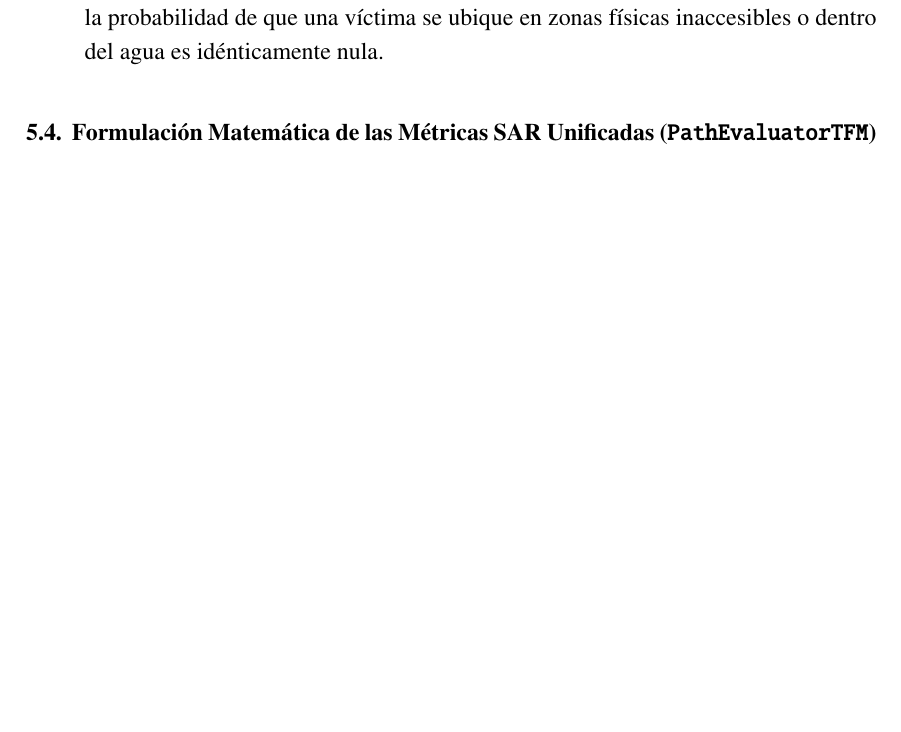
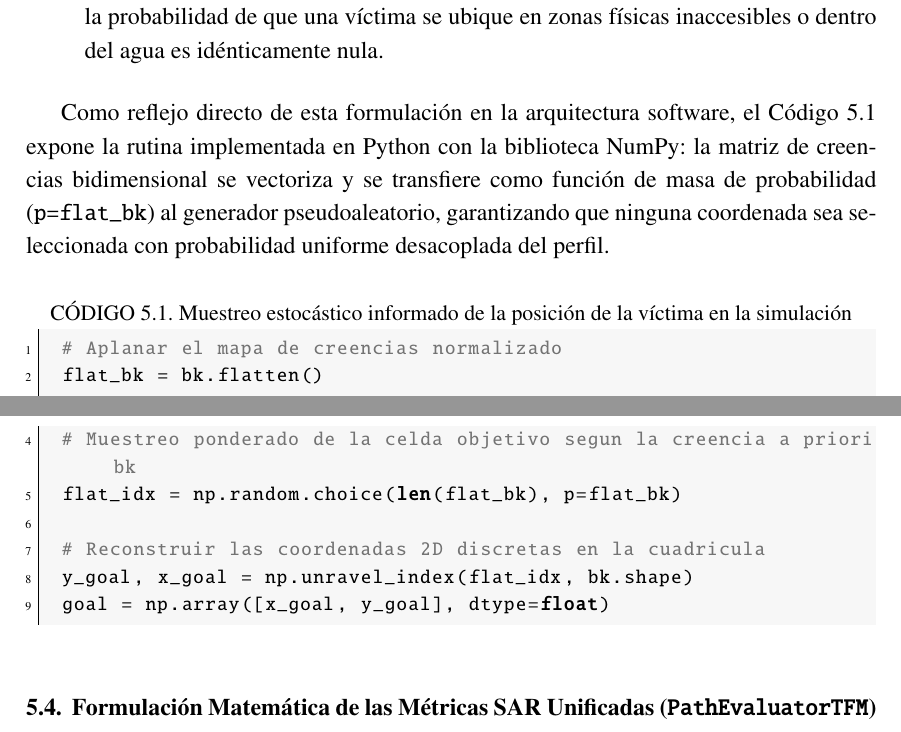
Before and after one commit to jcestefania/TFM, a LaTeX thesis (memoria/memoria.tex, which reads memoria/chapters/5-ProcesoDeExperimentacion.tex): part of page 54 of 74 before the commit and two parts of pages 54 and 55 of 74 after it, the two joined at a grey line, cut so that both start at the same text, the shorter picture padded with empty space. Compiled offline with pdfLaTeX.

Commit message:
memoria: anadir listado de codigo Python para el muestreo de semillas en capitulo 5

```diff
--- a/memoria/chapters/5-ProcesoDeExperimentacion.tex
+++ b/memoria/chapters/5-ProcesoDeExperimentacion.tex
@@ -149,6 +149,20 @@
     \item \textbf{Consistencia de Transitabilidad Física:} Al haber anulado estrictamente a cero ($P=0.0$) las geometrías de exclusión (lagos profundos y edificaciones cerradas), la probabilidad de que una víctima se ubique en zonas físicas inaccesibles o dentro del agua es idénticamente nula.
 \end{enumerate}
 
+Como reflejo directo de esta formulación en la arquitectura software, el Código~\ref{lst:muestreo_semillas} expone la rutina implementada en Python con la biblioteca NumPy: la matriz de creencias bidimensional se vectoriza y se transfiere como función de masa de probabilidad (\texttt{p=flat\_bk}) al generador pseudoaleatorio, garantizando que ninguna coordenada sea seleccionada con probabilidad uniforme desacoplada del perfil.
+
+\begin{lstlisting}[language=Python, caption={Muestreo estocástico informado de la posición de la víctima en la simulación}, label={lst:muestreo_semillas}]
+# Aplanar el mapa de creencias normalizado
+flat_bk = bk.flatten()
+
+# Muestreo ponderado de la celda objetivo segun la creencia a priori bk
+flat_idx = np.random.choice(len(flat_bk), p=flat_bk)
+
+# Reconstruir las coordenadas 2D discretas en la cuadricula
+y_goal, x_goal = np.unravel_index(flat_idx, bk.shape)
+goal = np.array([x_goal, y_goal], dtype=float)
+\end{lstlisting}
+
 \section{Formulación Matemática de las Métricas SAR Unificadas (\texttt{PathEvaluatorTFM})}
 
 Todas las trayectorias resultantes se evalúan cuantitativamente a través de las cinco métricas estandarizadas del módulo \texttt{PathEvaluatorTFM}:
```
